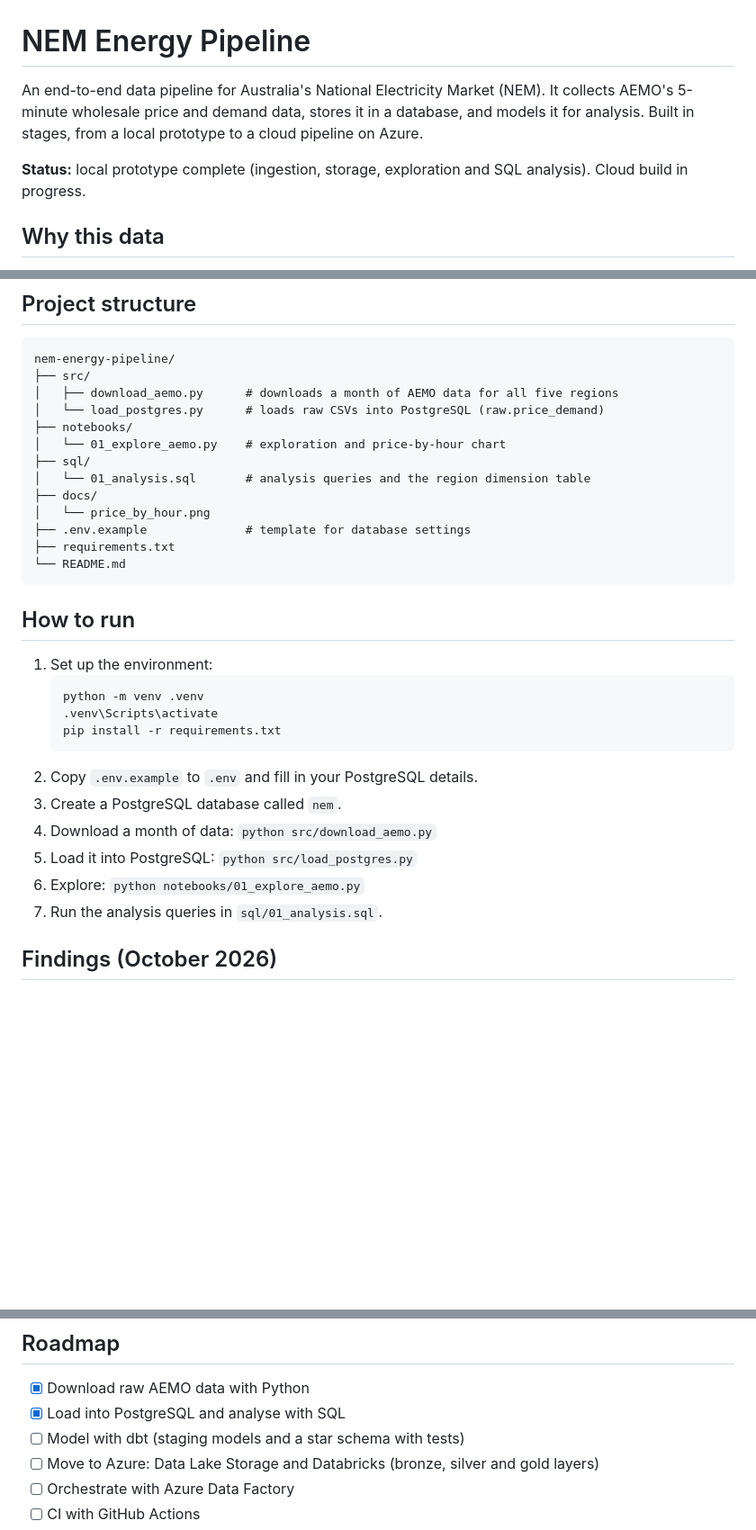
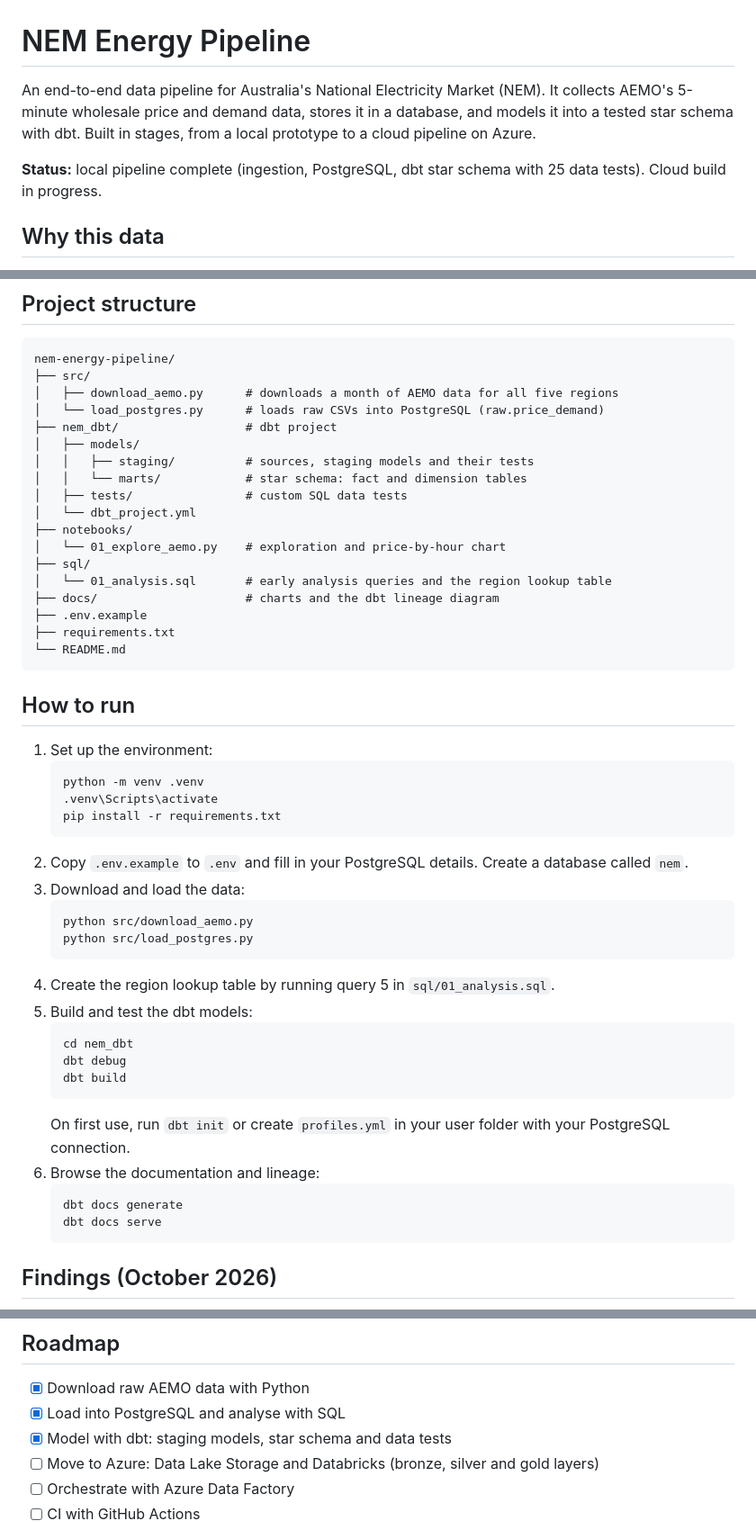
Before and after one commit to bammay/nem-energy-pipeline, a Markdown page: README.md, 3 parts joined by grey strips. Shown at 90% size. Drawn GitHub-style; blank space fills up the shorter version.

````diff
--- a/README.md
+++ b/README.md
@@ -1,8 +1,8 @@
 # NEM Energy Pipeline
 
-An end-to-end data pipeline for Australia's National Electricity Market (NEM). It collects AEMO's 5-minute wholesale price and demand data, stores it in a database, and models it for analysis. Built in stages, from a local prototype to a cloud pipeline on Azure.
+An end-to-end data pipeline for Australia's National Electricity Market (NEM). It collects AEMO's 5-minute wholesale price and demand data, stores it in a database, and models it into a tested star schema with dbt. Built in stages, from a local prototype to a cloud pipeline on Azure.
 
-**Status:** local prototype complete (ingestion, storage, exploration and SQL analysis). Cloud build in progress.
+**Status:** local pipeline complete (ingestion, PostgreSQL, dbt star schema with 25 data tests). Cloud build in progress.
 
 ## Why this data
 The NEM sets a wholesale electricity price every 5 minutes for each region. Prices swing from negative (when rooftop solar floods the grid) to the market price cap within the same day, which makes the data a good test of a pipeline's ability to handle volume, time zones and extreme values.
@@ -41,13 +71,18 @@ nem-energy-pipeline/
 ├── src/
 │   ├── download_aemo.py      # downloads a month of AEMO data for all five regions
 │   └── load_postgres.py      # loads raw CSVs into PostgreSQL (raw.price_demand)
+├── nem_dbt/                  # dbt project
+│   ├── models/
+│   │   ├── staging/          # sources, staging models and their tests
+│   │   └── marts/            # star schema: fact and dimension tables
+│   ├── tests/                # custom SQL data tests
+│   └── dbt_project.yml
 ├── notebooks/
 │   └── 01_explore_aemo.py    # exploration and price-by-hour chart
 ├── sql/
-│   └── 01_analysis.sql       # analysis queries and the region dimension table
-├── docs/
-│   └── price_by_hour.png
-├── .env.example              # template for database settings
+│   └── 01_analysis.sql       # early analysis queries and the region lookup table
+├── docs/                     # charts and the dbt lineage diagram
+├── .env.example
 ├── requirements.txt
 └── README.md
 ```
@@ -59,12 +94,25 @@ nem-energy-pipeline/
    .venv\Scripts\activate
    pip install -r requirements.txt
    ```
-2. Copy `.env.example` to `.env` and fill in your PostgreSQL details.
-3. Create a PostgreSQL database called `nem`.
-4. Download a month of data: `python src/download_aemo.py`
-5. Load it into PostgreSQL: `python src/load_postgres.py`
-6. Explore: `python notebooks/01_explore_aemo.py`
-7. Run the analysis queries in `sql/01_analysis.sql`.
+2. Copy `.env.example` to `.env` and fill in your PostgreSQL details. Create a database called `nem`.
+3. Download and load the data:
+   ```
+   python src/download_aemo.py
+   python src/load_postgres.py
+   ```
+4. Create the region lookup table by running query 5 in `sql/01_analysis.sql`.
+5. Build and test the dbt models:
+   ```
+   cd nem_dbt
+   dbt debug
+   dbt build
+   ```
+   On first use, run `dbt init` or create `profiles.yml` in your user folder with your PostgreSQL connection.
+6. Browse the documentation and lineage:
+   ```
+   dbt docs generate
+   dbt docs serve
+   ```
 
 ## Findings (October 2026)
 ![Average price by hour of day](docs/price_by_hour.png)
@@ -85,7 +133,7 @@ nem-energy-pipeline/
 ## Roadmap
 - [x] Download raw AEMO data with Python
 - [x] Load into PostgreSQL and analyse with SQL
-- [ ] Model with dbt (staging models and a star schema with tests)
+- [x] Model with dbt: staging models, star schema and data tests
 - [ ] Move to Azure: Data Lake Storage and Databricks (bronze, silver and gold layers)
 - [ ] Orchestrate with Azure Data Factory
 - [ ] CI with GitHub Actions
````
Also changed, not shown: other parts of README.md (+35 -5 lines), docs/dbt_lineage.png (added).
